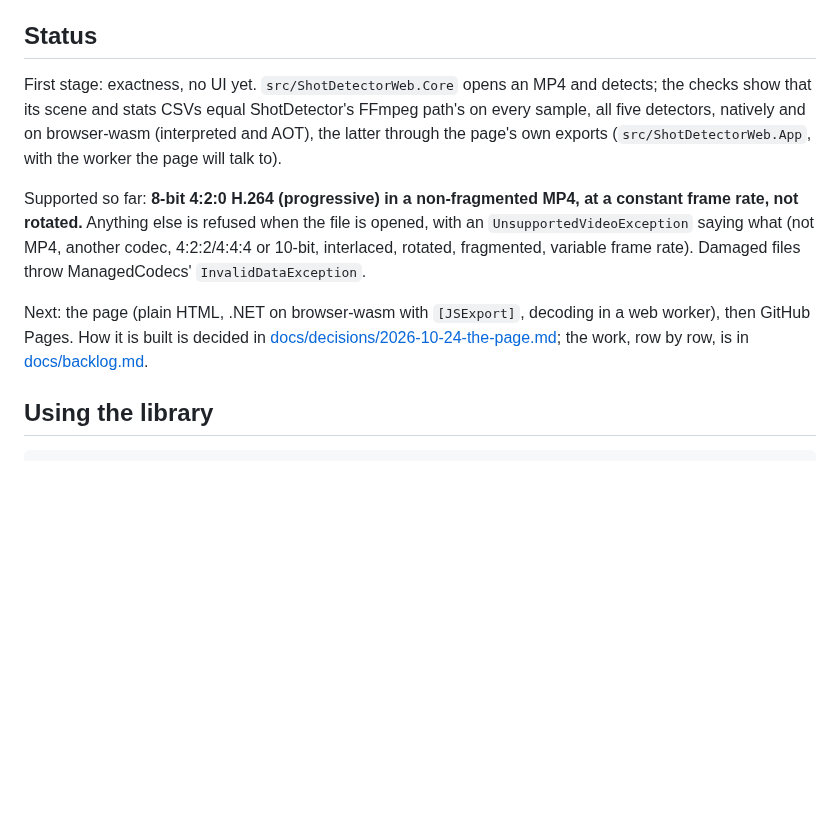
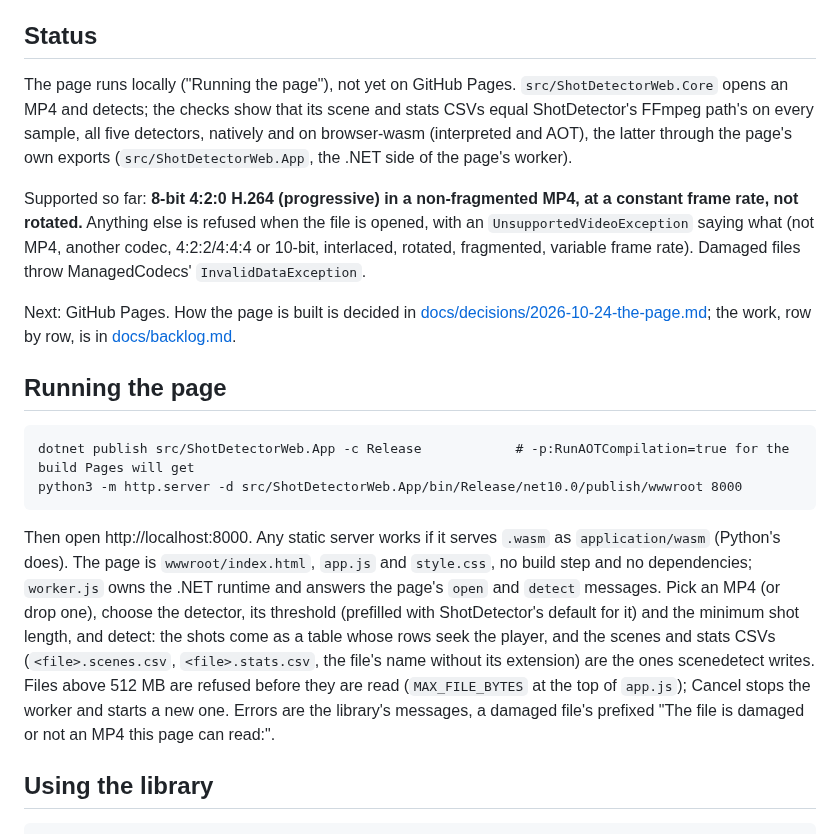
Before and after one commit to bisforboman/shotdetector-web, a Markdown page: README.md, the part around the change. Drawn GitHub-style; blank space fills up the shorter version.

Commit message:
README, CLAUDE.md: running the page
How to serve the publish's wwwroot (Python's http.server, which serves
.wasm as application/wasm), what the page does, and where Api prefixes a
damaged file's message.

Co-Authored-By: Claude Opus 5.5 <noreply@anthropic.com>
Claude-Session: https://claude.ai/code/session_01Y58aHPDidY5QVBvaTnAdZW

````diff
--- a/README.md
+++ b/README.md
@@ -17,19 +17,35 @@ scope) are in shotdetector's
 
 ## Status
 
-First stage: exactness, no UI yet. `src/ShotDetectorWeb.Core` opens an MP4 and detects; the checks show that its
-scene and stats CSVs equal ShotDetector's FFmpeg path's on every sample, all five detectors, natively and on
-browser-wasm (interpreted and AOT), the latter through the page's own exports (`src/ShotDetectorWeb.App`, with the
-worker the page will talk to).
+The page runs locally ("Running the page"), not yet on GitHub Pages. `src/ShotDetectorWeb.Core` opens an MP4 and
+detects; the checks show that its scene and stats CSVs equal ShotDetector's FFmpeg path's on every sample, all five
+detectors, natively and on browser-wasm (interpreted and AOT), the latter through the page's own exports
+(`src/ShotDetectorWeb.App`, the .NET side of the page's worker).
 
 Supported so far: **8-bit 4:2:0 H.264 (progressive) in a non-fragmented MP4, at a constant frame rate, not rotated.**
 Anything else is refused when the file is opened, with an `UnsupportedVideoException` saying what (not MP4, another
 codec, 4:2:2/4:4:4 or 10-bit, interlaced, rotated, fragmented, variable frame rate). Damaged files throw ManagedCodecs'
 `InvalidDataException`.
 
-Next: the page (plain HTML, .NET on browser-wasm with `[JSExport]`, decoding in a web worker), then GitHub Pages.
-How it is built is decided in [docs/decisions/2026-10-24-the-page.md](docs/decisions/2026-10-24-the-page.md); the work,
-row by row, is in [docs/backlog.md](docs/backlog.md).
+Next: GitHub Pages. How the page is built is decided in
+[docs/decisions/2026-10-24-the-page.md](docs/decisions/2026-10-24-the-page.md); the work, row by row, is in
+[docs/backlog.md](docs/backlog.md).
+
+## Running the page
+
+```
+dotnet publish src/ShotDetectorWeb.App -c Release            # -p:RunAOTCompilation=true for the build Pages will get
+python3 -m http.server -d src/ShotDetectorWeb.App/bin/Release/net10.0/publish/wwwroot 8000
+```
+
+Then open http://localhost:8000. Any static server works if it serves `.wasm` as `application/wasm` (Python's does).
+The page is `wwwroot/index.html`, `app.js` and `style.css`, no build step and no dependencies; `worker.js` owns the
+.NET runtime and answers the page's `open` and `detect` messages. Pick an MP4 (or drop one), choose the detector, its
+threshold (prefilled with ShotDetector's default for it) and the minimum shot length, and detect: the shots come as a
+table whose rows seek the player, and the scenes and stats CSVs (`<file>.scenes.csv`, `<file>.stats.csv`, the
+file's name without its extension) are the ones scenedetect writes. Files above 512 MB are refused before they are
+read (`MAX_FILE_BYTES` at the top of `app.js`); Cancel stops the worker and starts a new one. Errors are the
+library's messages, a damaged file's prefixed "The file is damaged or not an MP4 this page can read:".
 
 ## Using the library
 
````
Also changed, not shown: CLAUDE.md (+3 -1 lines).
